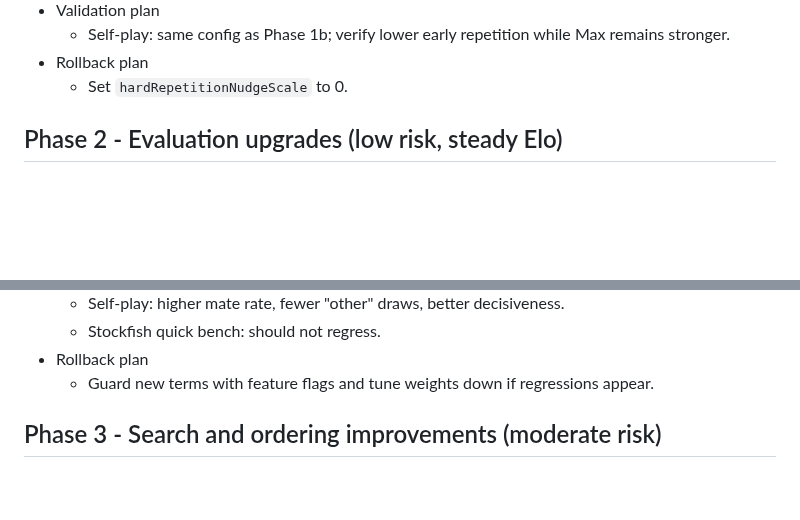
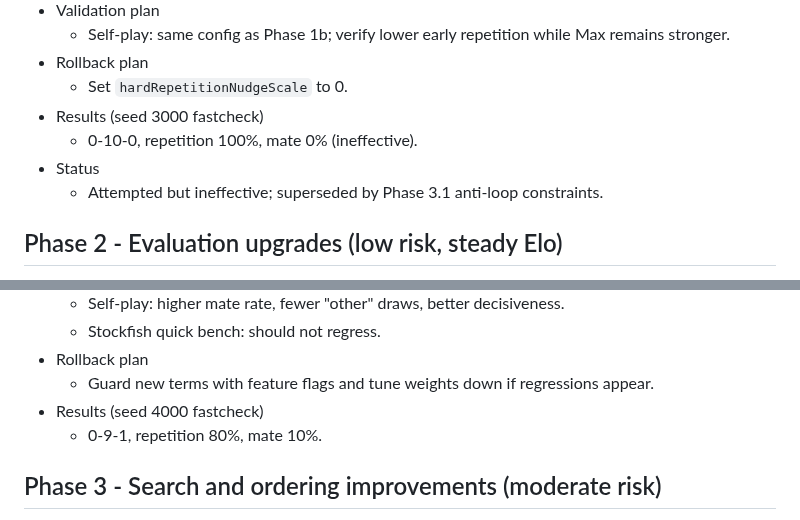
Before and after one commit to brainit-consulting/chess, a Markdown page: docs/ENGINE_ROADMAP.md, 2 parts joined by grey strips. Rendered like a GitHub page; blank space fills up the shorter version.

```diff
--- a/docs/ENGINE_ROADMAP.md
+++ b/docs/ENGINE_ROADMAP.md
@@ -78,6 +78,10 @@ Goal: Reduce early threefolds without changing time caps.
   - Self-play: same config as Phase 1b; verify lower early repetition while Max remains stronger.
 - Rollback plan
   - Set `hardRepetitionNudgeScale` to 0.
+- Results (seed 3000 fastcheck)
+  - 0-10-0, repetition 100%, mate 0% (ineffective).
+- Status
+  - Attempted but ineffective; superseded by Phase 3.1 anti-loop constraints.
 
 ## Phase 2 - Evaluation upgrades (low risk, steady Elo)
 
@@ -98,6 +102,8 @@ Goal: Reduce early threefolds without changing time caps.
   - Stockfish quick bench: should not regress.
 - Rollback plan
   - Guard new terms with feature flags and tune weights down if regressions appear.
+- Results (seed 4000 fastcheck)
+  - 0-9-1, repetition 80%, mate 10%.
 
 ## Phase 3 - Search and ordering improvements (moderate risk)
 
```
Also changed, not shown: other parts of docs/ENGINE_ROADMAP.md (+41 -1 lines).
